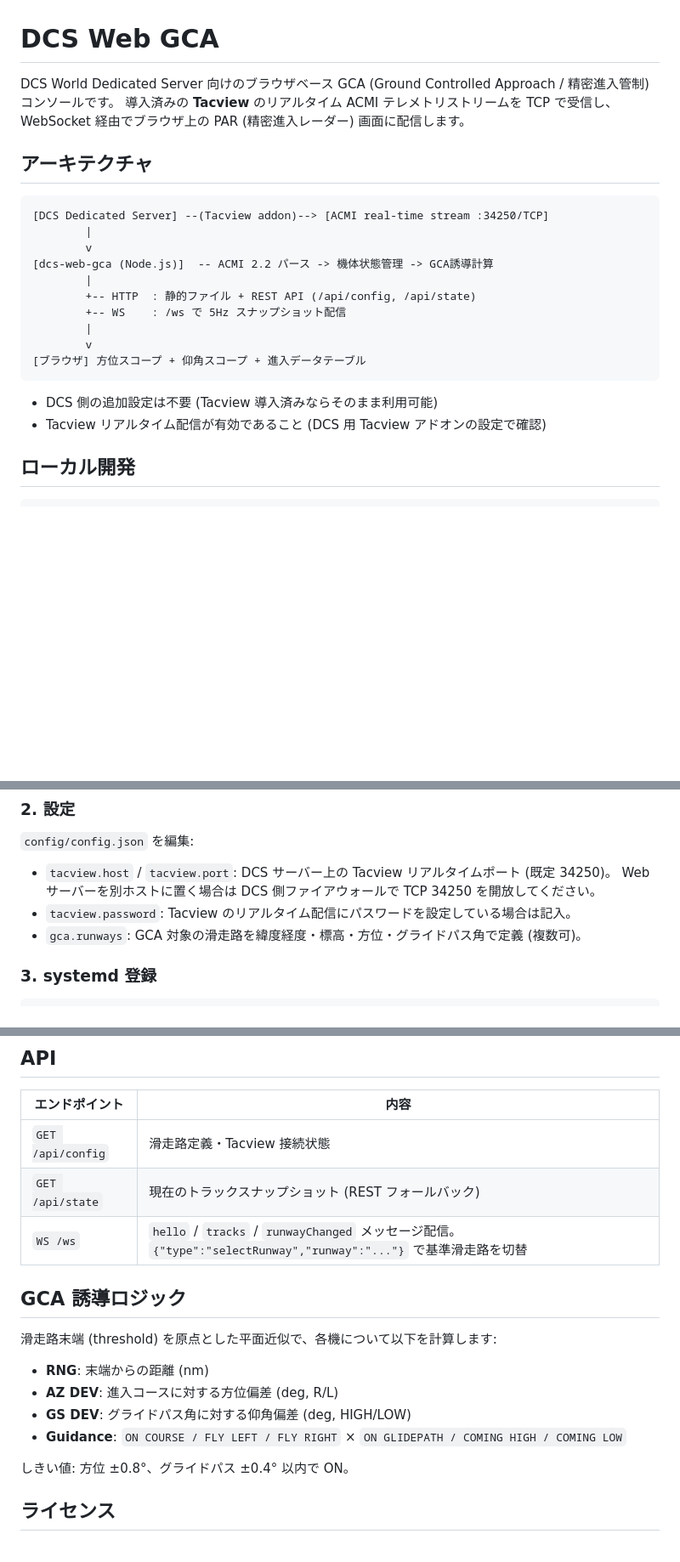
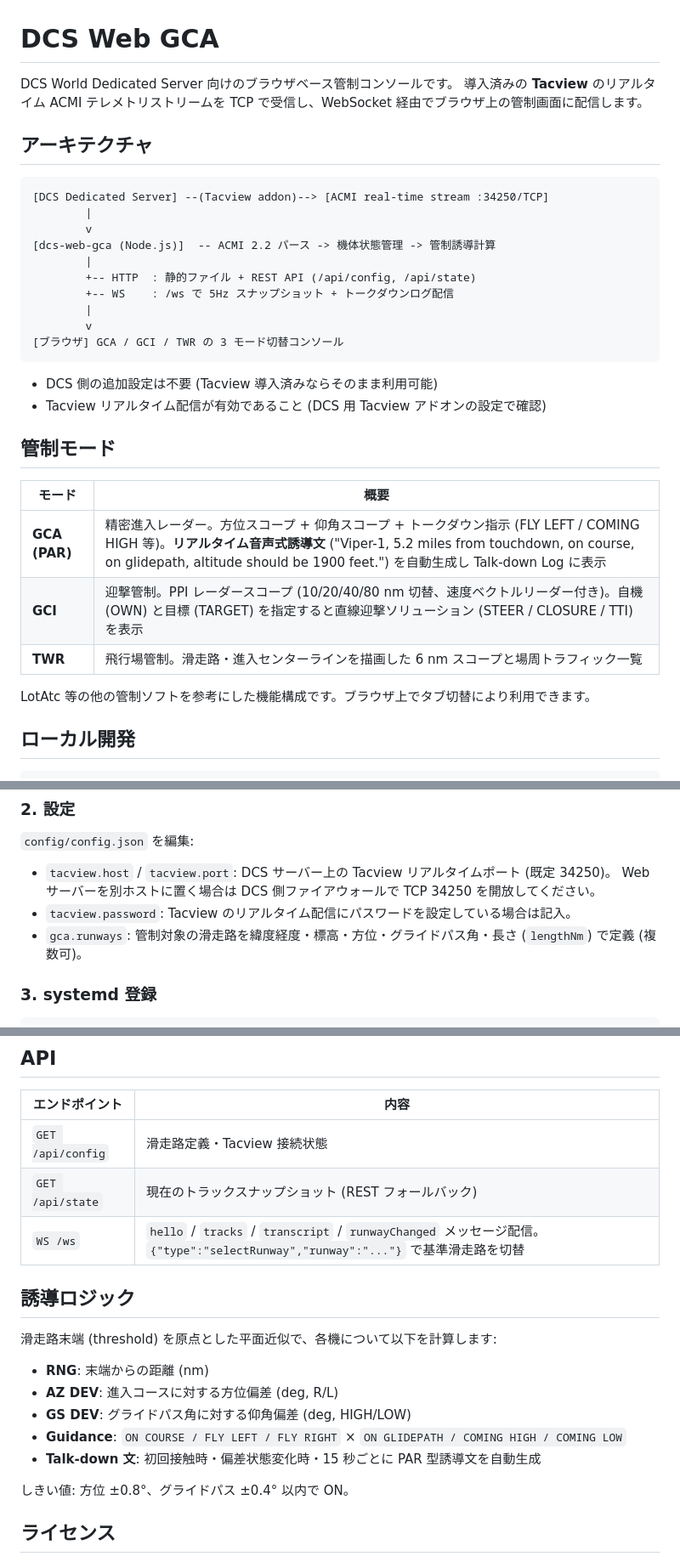
Before and after one commit to MasterMk2/DCSWebGCA, a Markdown page: README.md, 3 parts joined by grey strips. Shown at 85% size. Drawn GitHub-style; blank space fills up the shorter version.

Commit message:
Document control modes and real-time talk-down generation

````diff
--- a/README.md
+++ b/README.md
@@ -1,7 +1,7 @@
 # DCS Web GCA
 
-DCS World Dedicated Server 向けのブラウザベース GCA (Ground Controlled Approach / 精密進入管制) コンソールです。
-導入済みの **Tacview** のリアルタイム ACMI テレメトリストリームを TCP で受信し、WebSocket 経由でブラウザ上の PAR (精密進入レーダー) 画面に配信します。
+DCS World Dedicated Server 向けのブラウザベース管制コンソールです。
+導入済みの **Tacview** のリアルタイム ACMI テレメトリストリームを TCP で受信し、WebSocket 経由でブラウザ上の管制画面に配信します。
 
 ## アーキテクチャ
 
@@ -9,17 +9,27 @@ DCS World Dedicated Server 向けのブラウザベース GCA (Ground Controlled
 [DCS Dedicated Server] --(Tacview addon)--> [ACMI real-time stream :34250/TCP]
         |
         v
-[dcs-web-gca (Node.js)]  -- ACMI 2.2 パース -> 機体状態管理 -> GCA誘導計算
+[dcs-web-gca (Node.js)]  -- ACMI 2.2 パース -> 機体状態管理 -> 管制誘導計算
         |
         +-- HTTP  : 静的ファイル + REST API (/api/config, /api/state)
-        +-- WS    : /ws で 5Hz スナップショット配信
+        +-- WS    : /ws で 5Hz スナップショット + トークダウンログ配信
         |
         v
-[ブラウザ] 方位スコープ + 仰角スコープ + 進入データテーブル
+[ブラウザ] GCA / GCI / TWR の 3 モード切替コンソール
 ```
 
 - DCS 側の追加設定は不要 (Tacview 導入済みならそのまま利用可能)
 - Tacview リアルタイム配信が有効であること (DCS 用 Tacview アドオンの設定で確認)
+
+## 管制モード
+
+| モード | 概要 |
+|---|---|
+| **GCA (PAR)** | 精密進入レーダー。方位スコープ + 仰角スコープ + トークダウン指示 (FLY LEFT / COMING HIGH 等)。**リアルタイム音声式誘導文** ("Viper-1, 5.2 miles from touchdown, on course, on glidepath, altitude should be 1900 feet.") を自動生成し Talk-down Log に表示 |
+| **GCI** | 迎撃管制。PPI レーダースコープ (10/20/40/80 nm 切替、速度ベクトルリーダー付き)。自機 (OWN) と目標 (TARGET) を指定すると直線迎撃ソリューション (STEER / CLOSURE / TTI) を表示 |
+| **TWR** | 飛行場管制。滑走路・進入センターラインを描画した 6 nm スコープと場周トラフィック一覧 |
+
+LotAtc 等の他の管制ソフトを参考にした機能構成です。ブラウザ上でタブ切替により利用できます。
 
 ## ローカル開発
 
@@ -64,7 +74,7 @@ cp config/config.example.json config/config.json
 - `tacview.host` / `tacview.port`: DCS サーバー上の Tacview リアルタイムポート (既定 34250)。
   Web サーバーを別ホストに置く場合は DCS 側ファイアウォールで TCP 34250 を開放してください。
 - `tacview.password`: Tacview のリアルタイム配信にパスワードを設定している場合は記入。
-- `gca.runways`: GCA 対象の滑走路を緯度経度・標高・方位・グライドパス角で定義 (複数可)。
+- `gca.runways`: 管制対象の滑走路を緯度経度・標高・方位・グライドパス角・長さ (`lengthNm`) で定義 (複数可)。
 
 ### 3. systemd 登録
 
@@ -90,9 +100,9 @@ sudo nginx -t && sudo systemctl reload nginx
 |---|---|
 | `GET /api/config` | 滑走路定義・Tacview 接続状態 |
 | `GET /api/state` | 現在のトラックスナップショット (REST フォールバック) |
-| `WS /ws` | `hello` / `tracks` / `runwayChanged` メッセージ配信。`{"type":"selectRunway","runway":"..."}` で基準滑走路を切替 |
+| `WS /ws` | `hello` / `tracks` / `transcript` / `runwayChanged` メッセージ配信。`{"type":"selectRunway","runway":"..."}` で基準滑走路を切替 |
 
-## GCA 誘導ロジック
+## 誘導ロジック
 
 滑走路末端 (threshold) を原点とした平面近似で、各機について以下を計算します:
 
@@ -100,6 +110,7 @@ sudo nginx -t && sudo systemctl reload nginx
 - **AZ DEV**: 進入コースに対する方位偏差 (deg, R/L)
 - **GS DEV**: グライドパス角に対する仰角偏差 (deg, HIGH/LOW)
 - **Guidance**: `ON COURSE / FLY LEFT / FLY RIGHT` × `ON GLIDEPATH / COMING HIGH / COMING LOW`
+- **Talk-down 文**: 初回接触時・偏差状態変化時・15 秒ごとに PAR 型誘導文を自動生成
 
 しきい値: 方位 ±0.8°、グライドパス ±0.4° 以内で ON。
 
````
